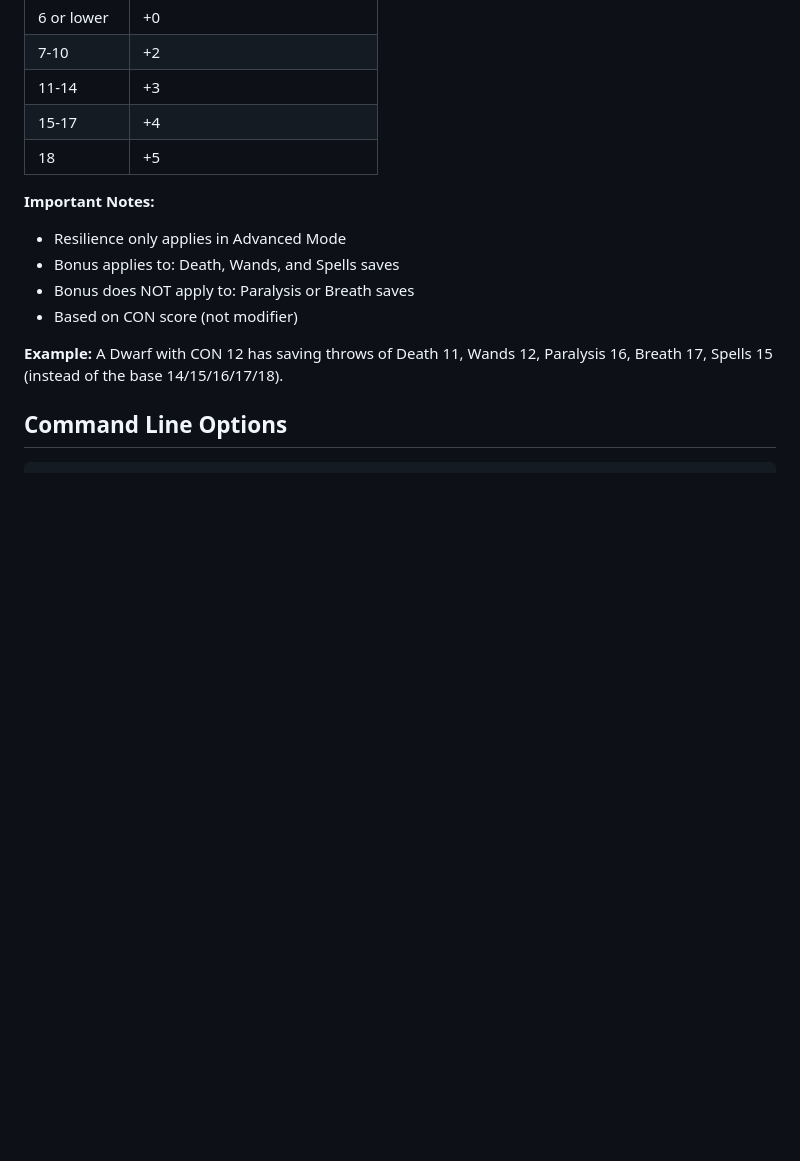
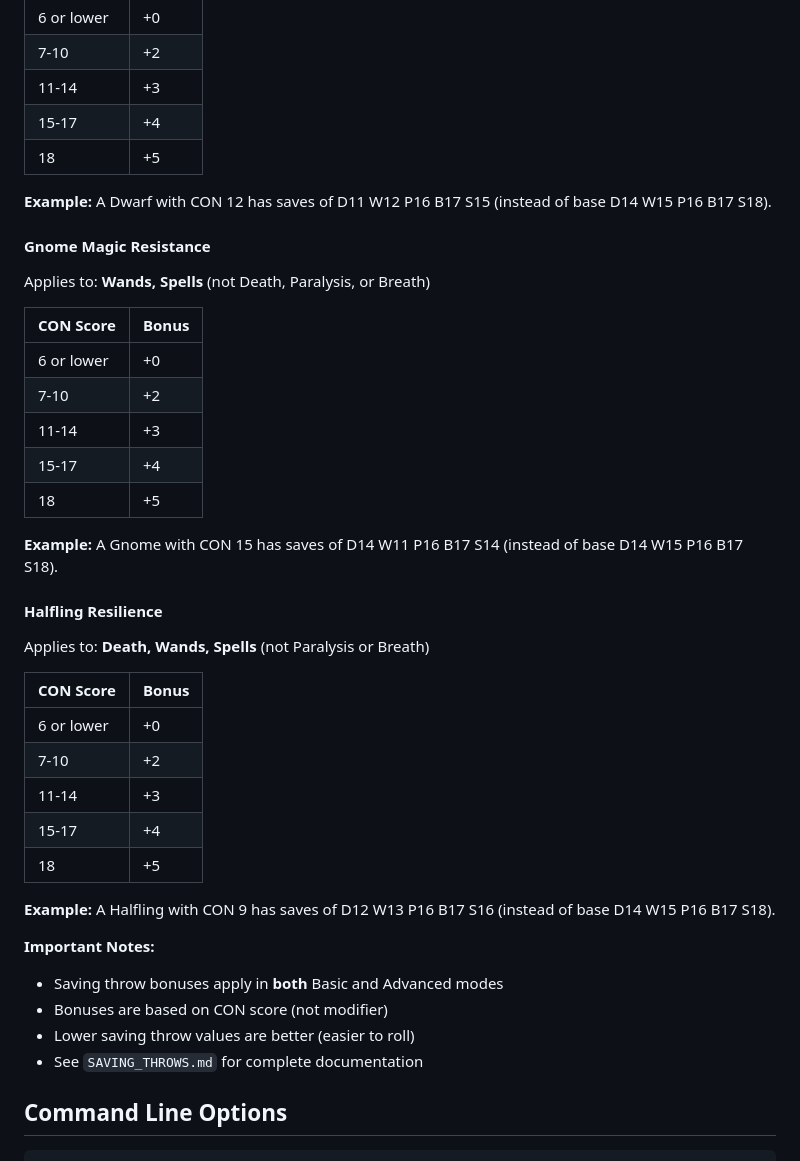
Before and after one commit to bmfrosty/ose-level-0, a Markdown page: README.md, the part around one of its changes. Drawn GitHub-style; blank space fills up the shorter version.

```diff
--- a/README.md
+++ b/README.md
@@ -93,13 +153,39 @@ In Advanced Mode, Dwarves have a special **Resilience** ability that grants bonu
 | 15-17 | +4 |
 | 18 | +5 |
 
+**Example:** A Dwarf with CON 12 has saves of D11 W12 P16 B17 S15 (instead of base D14 W15 P16 B17 S18).
+
+#### Gnome Magic Resistance
+Applies to: **Wands, Spells** (not Death, Paralysis, or Breath)
+
+| CON Score | Bonus |
+|-----------|-------|
+| 6 or lower | +0 |
+| 7-10 | +2 |
+| 11-14 | +3 |
+| 15-17 | +4 |
+| 18 | +5 |
+
+**Example:** A Gnome with CON 15 has saves of D14 W11 P16 B17 S14 (instead of base D14 W15 P16 B17 S18).
+
+#### Halfling Resilience
+Applies to: **Death, Wands, Spells** (not Paralysis or Breath)
+
+| CON Score | Bonus |
+|-----------|-------|
+| 6 or lower | +0 |
+| 7-10 | +2 |
+| 11-14 | +3 |
+| 15-17 | +4 |
+| 18 | +5 |
+
+**Example:** A Halfling with CON 9 has saves of D12 W13 P16 B17 S16 (instead of base D14 W15 P16 B17 S18).
+
 **Important Notes:**
-- Resilience only applies in Advanced Mode
-- Bonus applies to: Death, Wands, and Spells saves
-- Bonus does NOT apply to: Paralysis or Breath saves
-- Based on CON score (not modifier)
-
-**Example:** A Dwarf with CON 12 has saving throws of Death 11, Wands 12, Paralysis 16, Breath 17, Spells 15 (instead of the base 14/15/16/17/18).
+- Saving throw bonuses apply in **both** Basic and Advanced modes
+- Bonuses are based on CON score (not modifier)
+- Lower saving throw values are better (easier to roll)
+- See `SAVING_THROWS.md` for complete documentation
 
 ## Command Line Options
 
```
Also changed, not shown: other parts of README.md (+64 -4 lines), PLAN_TODO.md (+22 -10 lines).
